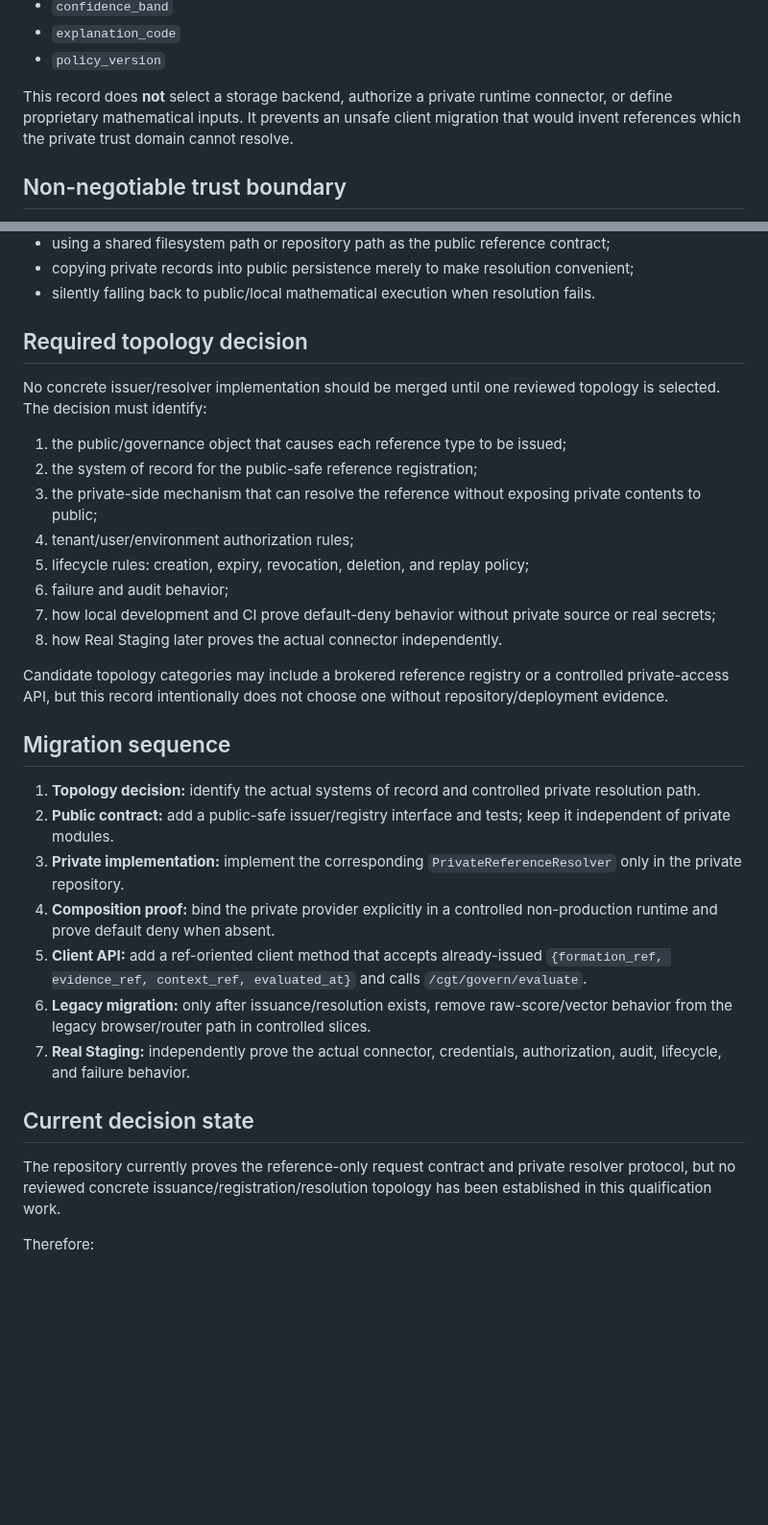
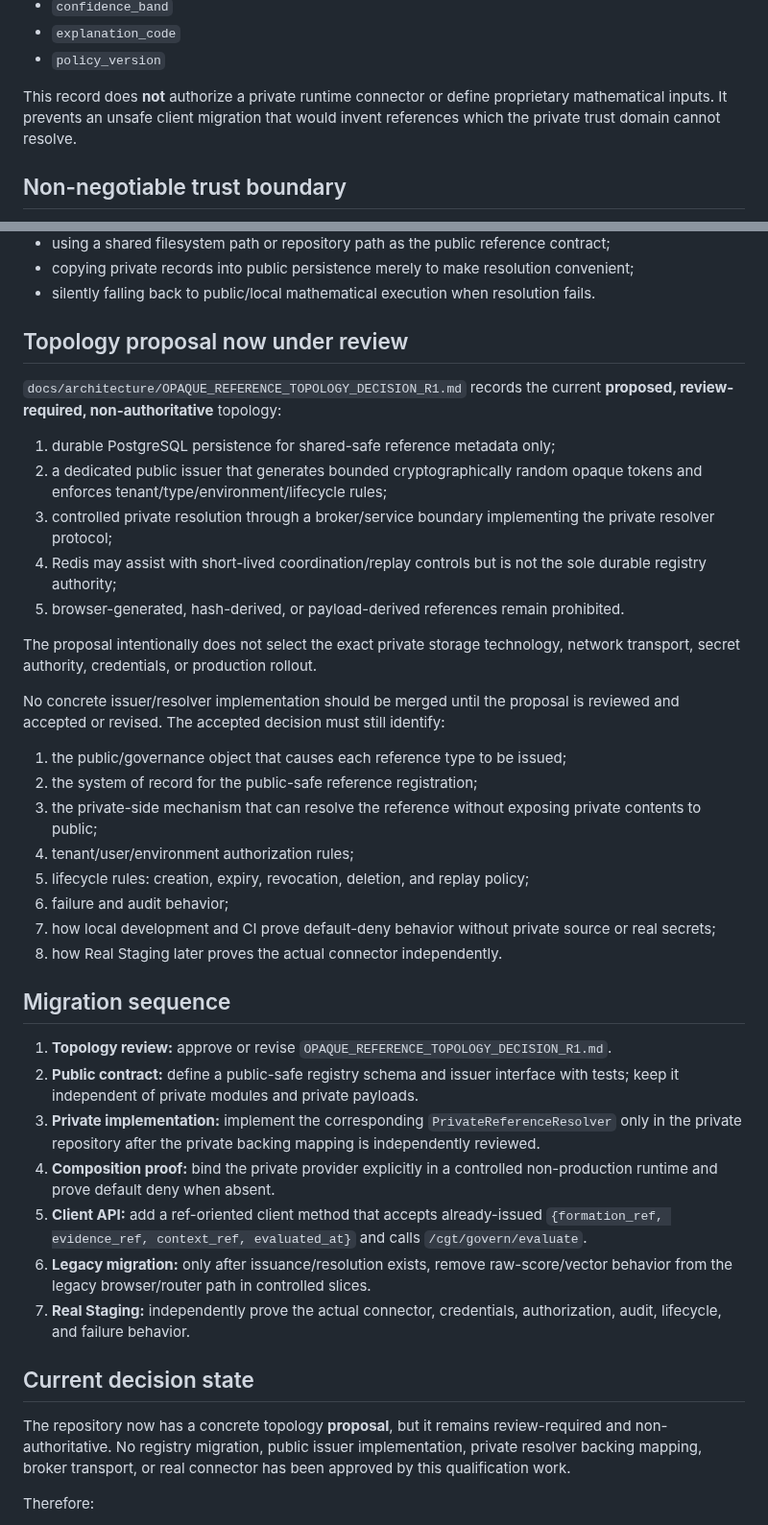
Before and after one commit to don-zak/processual-maestro-kernel, a Markdown page: docs/architecture/OPAQUE_REFERENCE_ISSUANCE_RESOLUTION_R1.md, 2 parts joined by grey strips. Shown at 96% size. Drawn GitHub-style; blank space fills up the shorter version.

Commit message:
docs: link opaque reference topology proposal

```diff
--- a/docs/architecture/OPAQUE_REFERENCE_ISSUANCE_RESOLUTION_R1.md
+++ b/docs/architecture/OPAQUE_REFERENCE_ISSUANCE_RESOLUTION_R1.md
@@ -23,7 +23,7 @@ and returns exactly six sanitized decision fields:
 - `explanation_code`
 - `policy_version`
 
-This record does **not** select a storage backend, authorize a private runtime connector, or define proprietary mathematical inputs. It prevents an unsafe client migration that would invent references which the private trust domain cannot resolve.
+This record does **not** authorize a private runtime connector or define proprietary mathematical inputs. It prevents an unsafe client migration that would invent references which the private trust domain cannot resolve.
 
 ## Non-negotiable trust boundary
 
@@ -90,9 +90,19 @@ The following are architectural violations:
 - copying private records into public persistence merely to make resolution convenient;
 - silently falling back to public/local mathematical execution when resolution fails.
 
-## Required topology decision
+## Topology proposal now under review
 
-No concrete issuer/resolver implementation should be merged until one reviewed topology is selected. The decision must identify:
+`docs/architecture/OPAQUE_REFERENCE_TOPOLOGY_DECISION_R1.md` records the current **proposed, review-required, non-authoritative** topology:
+
+1. durable PostgreSQL persistence for shared-safe reference metadata only;
+2. a dedicated public issuer that generates bounded cryptographically random opaque tokens and enforces tenant/type/environment/lifecycle rules;
+3. controlled private resolution through a broker/service boundary implementing the private resolver protocol;
+4. Redis may assist with short-lived coordination/replay controls but is not the sole durable registry authority;
+5. browser-generated, hash-derived, or payload-derived references remain prohibited.
+
+The proposal intentionally does not select the exact private storage technology, network transport, secret authority, credentials, or production rollout.
+
+No concrete issuer/resolver implementation should be merged until the proposal is reviewed and accepted or revised. The accepted decision must still identify:
 
 1. the public/governance object that causes each reference type to be issued;
 2. the system of record for the public-safe reference registration;
@@ -103,13 +113,11 @@ No concrete issuer/resolver implementation should be merged until one reviewed t
 7. how local development and CI prove default-deny behavior without private source or real secrets;
 8. how Real Staging later proves the actual connector independently.
 
-Candidate topology categories may include a brokered reference registry or a controlled private-access API, but this record intentionally does not choose one without repository/deployment evidence.
-
 ## Migration sequence
 
-1. **Topology decision:** identify the actual systems of record and controlled private resolution path.
-2. **Public contract:** add a public-safe issuer/registry interface and tests; keep it independent of private modules.
-3. **Private implementation:** implement the corresponding `PrivateReferenceResolver` only in the private repository.
+1. **Topology review:** approve or revise `OPAQUE_REFERENCE_TOPOLOGY_DECISION_R1.md`.
+2. **Public contract:** define a public-safe registry schema and issuer interface with tests; keep it independent of private modules and private payloads.
+3. **Private implementation:** implement the corresponding `PrivateReferenceResolver` only in the private repository after the private backing mapping is independently reviewed.
 4. **Composition proof:** bind the private provider explicitly in a controlled non-production runtime and prove default deny when absent.
 5. **Client API:** add a ref-oriented client method that accepts already-issued `{formation_ref, evidence_ref, context_ref, evaluated_at}` and calls `/cgt/govern/evaluate`.
 6. **Legacy migration:** only after issuance/resolution exists, remove raw-score/vector behavior from the legacy browser/router path in controlled slices.
@@ -117,7 +125,7 @@ Candidate topology categories may include a brokered reference registry or a con
 
 ## Current decision state
 
-The repository currently proves the reference-only request contract and private resolver protocol, but no reviewed concrete issuance/registration/resolution topology has been established in this qualification work.
+The repository now has a concrete topology **proposal**, but it remains review-required and non-authoritative. No registry migration, public issuer implementation, private resolver backing mapping, broker transport, or real connector has been approved by this qualification work.
 
 Therefore:
 
```
